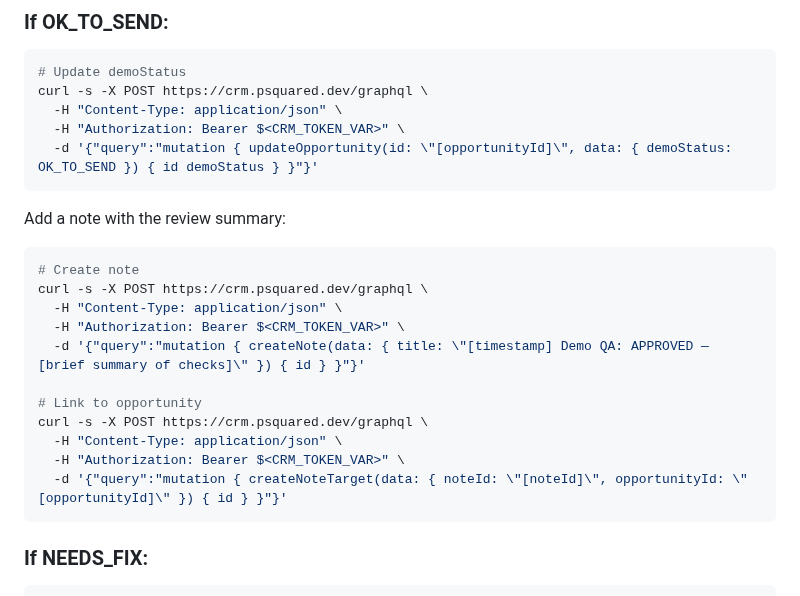
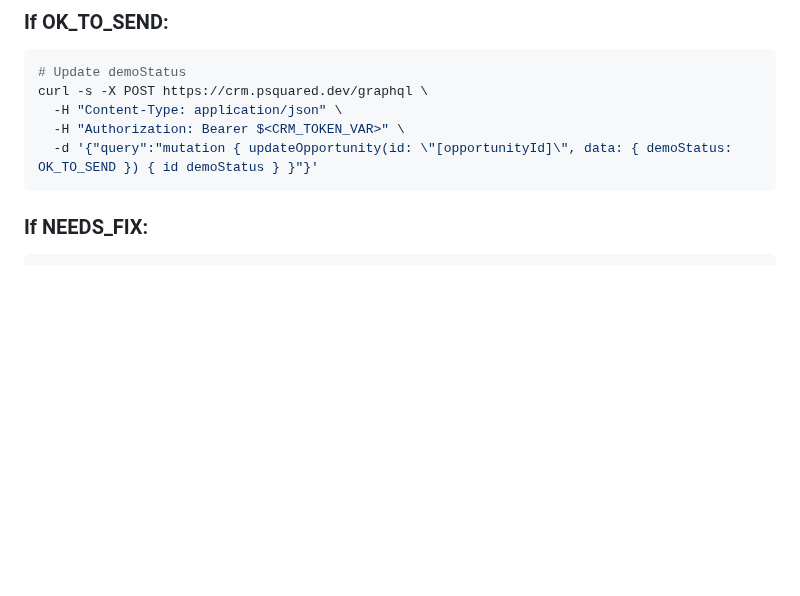
Before and after one commit to psquared-development/psquared-skills, a Markdown page: skills/review-demos/SKILL.md, the part around the change. Rendered like a GitHub page; blank space fills up the shorter version.

Commit message:
fix: remove noisy CRM notes from demo creation and review (keep only NEEDS_FIX + email send notes)

````diff
--- a/skills/review-demos/SKILL.md
+++ b/skills/review-demos/SKILL.md
@@ -191,22 +191,6 @@ curl -s -X POST https://crm.psquared.dev/graphql \
   -d '{"query":"mutation { updateOpportunity(id: \"[opportunityId]\", data: { demoStatus: OK_TO_SEND }) { id demoStatus } }"}'
 ```
 
-Add a note with the review summary:
-
-```bash
-# Create note
-curl -s -X POST https://crm.psquared.dev/graphql \
-  -H "Content-Type: application/json" \
-  -H "Authorization: Bearer $<CRM_TOKEN_VAR>" \
-  -d '{"query":"mutation { createNote(data: { title: \"[timestamp] Demo QA: APPROVED — [brief summary of checks]\" }) { id } }"}'
-
-# Link to opportunity
-curl -s -X POST https://crm.psquared.dev/graphql \
-  -H "Content-Type: application/json" \
-  -H "Authorization: Bearer $<CRM_TOKEN_VAR>" \
-  -d '{"query":"mutation { createNoteTarget(data: { noteId: \"[noteId]\", opportunityId: \"[opportunityId]\" }) { id } }"}'
-```
-
 ### If NEEDS_FIX:
 
 ```bash
````
Also changed, not shown: skills/inboxmate-batch-demo/SKILL.md (+0 -10 lines).
